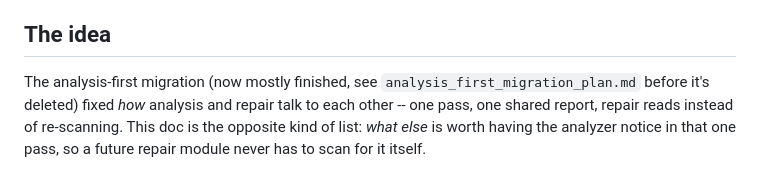
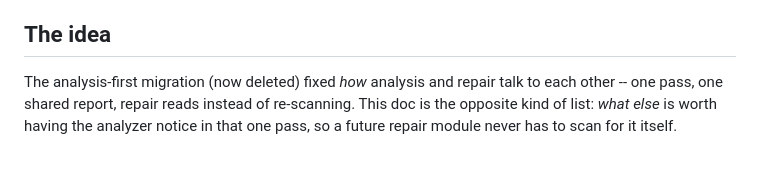
Before and after one commit to jbliley/ebook_fix, a Markdown page: docs/analysis_roadmap.md, the part around the change. GitHub-like rendering.

```diff
--- a/docs/analysis_roadmap.md
+++ b/docs/analysis_roadmap.md
@@ -6,8 +6,7 @@
 
 ## The idea
 
-The analysis-first migration (now mostly finished, see
-`analysis_first_migration_plan.md` before it's deleted) fixed *how*
+The analysis-first migration (now deleted) fixed *how*
 analysis and repair talk to each other -- one pass, one shared report,
 repair reads instead of re-scanning. This doc is the opposite kind of
 list: *what else* is worth having the analyzer notice in that one
```
